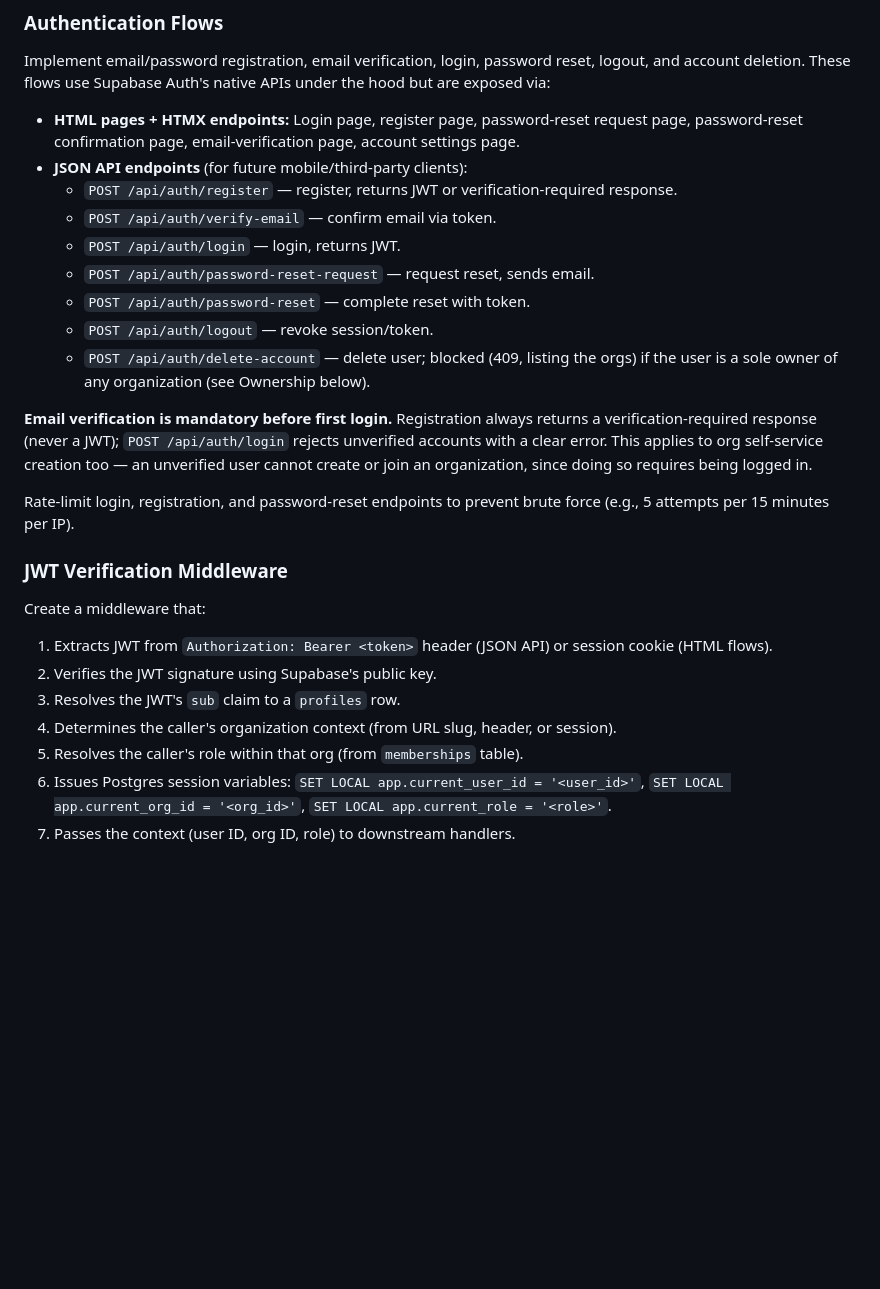
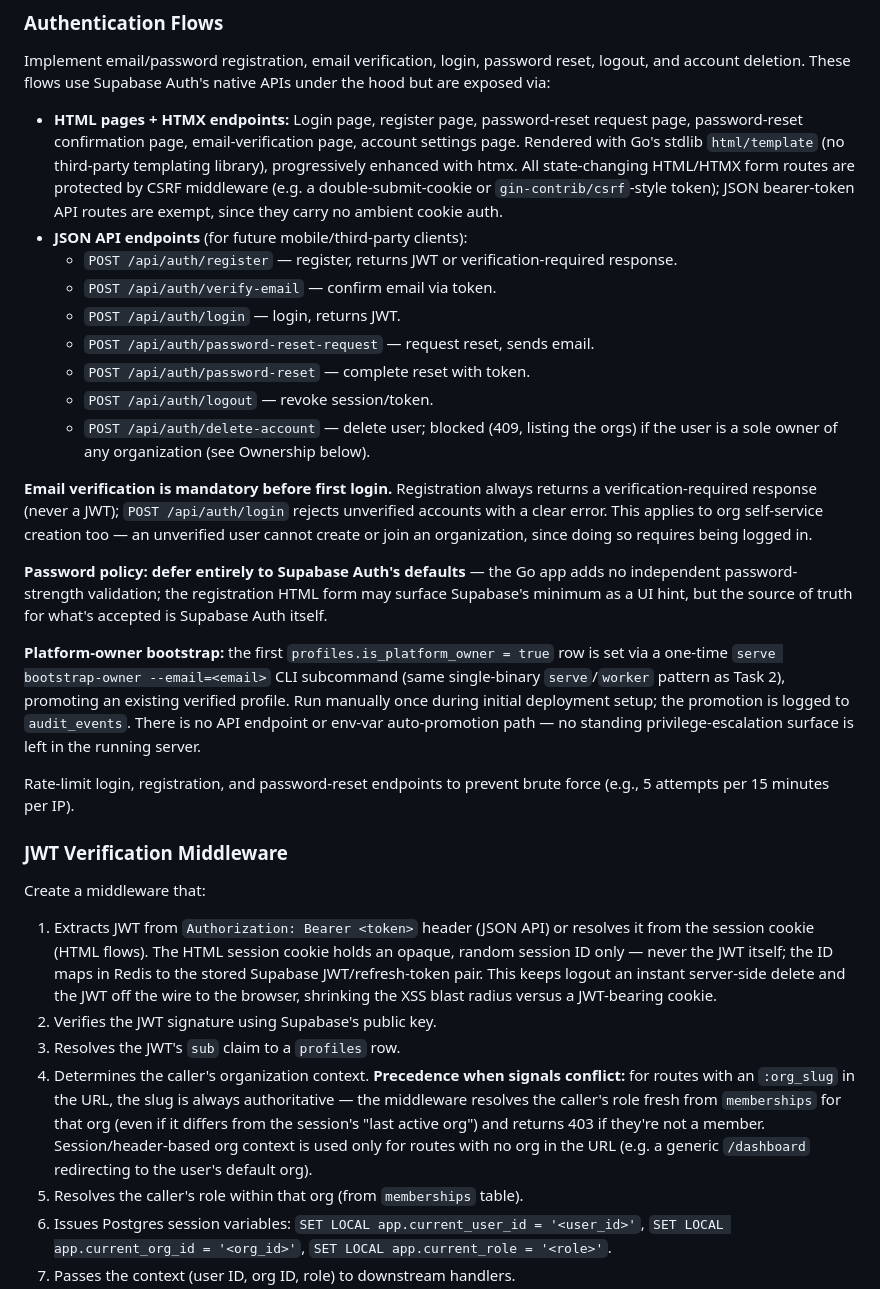
Before and after one commit to Santhosh785/growth_lms, a Markdown page: plans/lms-mvp/task-3-auth-tenancy.md, the part around the change. Drawn GitHub-style; blank space fills up the shorter version.

```diff
--- a/plans/lms-mvp/task-3-auth-tenancy.md
+++ b/plans/lms-mvp/task-3-auth-tenancy.md
@@ -84,7 +84,7 @@ Create the following tables with their RLS policies:
 
 Implement email/password registration, email verification, login, password reset, logout, and account deletion. These flows use Supabase Auth's native APIs under the hood but are exposed via:
 
-- **HTML pages + HTMX endpoints:** Login page, register page, password-reset request page, password-reset confirmation page, email-verification page, account settings page.
+- **HTML pages + HTMX endpoints:** Login page, register page, password-reset request page, password-reset confirmation page, email-verification page, account settings page. Rendered with Go's stdlib `html/template` (no third-party templating library), progressively enhanced with htmx. All state-changing HTML/HTMX form routes are protected by CSRF middleware (e.g. a double-submit-cookie or `gin-contrib/csrf`-style token); JSON bearer-token API routes are exempt, since they carry no ambient cookie auth.
 - **JSON API endpoints** (for future mobile/third-party clients):
   - `POST /api/auth/register` — register, returns JWT or verification-required response.
   - `POST /api/auth/verify-email` — confirm email via token.
@@ -96,16 +96,20 @@ Implement email/password registration, email verification, login, password reset
 
 **Email verification is mandatory before first login.** Registration always returns a verification-required response (never a JWT); `POST /api/auth/login` rejects unverified accounts with a clear error. This applies to org self-service creation too — an unverified user cannot create or join an organization, since doing so requires being logged in.
 
+**Password policy: defer entirely to Supabase Auth's defaults** — the Go app adds no independent password-strength validation; the registration HTML form may surface Supabase's minimum as a UI hint, but the source of truth for what's accepted is Supabase Auth itself.
+
+**Platform-owner bootstrap:** the first `profiles.is_platform_owner = true` row is set via a one-time `serve bootstrap-owner --email=<email>` CLI subcommand (same single-binary `serve`/`worker` pattern as Task 2), promoting an existing verified profile. Run manually once during initial deployment setup; the promotion is logged to `audit_events`. There is no API endpoint or env-var auto-promotion path — no standing privilege-escalation surface is left in the running server.
+
 Rate-limit login, registration, and password-reset endpoints to prevent brute force (e.g., 5 attempts per 15 minutes per IP).
 
 ### JWT Verification Middleware
 
 Create a middleware that:
 
-1. Extracts JWT from `Authorization: Bearer <token>` header (JSON API) or session cookie (HTML flows).
+1. Extracts JWT from `Authorization: Bearer <token>` header (JSON API) or resolves it from the session cookie (HTML flows). The HTML session cookie holds an opaque, random session ID only — never the JWT itself; the ID maps in Redis to the stored Supabase JWT/refresh-token pair. This keeps logout an instant server-side delete and the JWT off the wire to the browser, shrinking the XSS blast radius versus a JWT-bearing cookie.
 2. Verifies the JWT signature using Supabase's public key.
 3. Resolves the JWT's `sub` claim to a `profiles` row.
-4. Determines the caller's organization context (from URL slug, header, or session).
+4. Determines the caller's organization context. **Precedence when signals conflict:** for routes with an `:org_slug` in the URL, the slug is always authoritative — the middleware resolves the caller's role fresh from `memberships` for that org (even if it differs from the session's "last active org") and returns 403 if they're not a member. Session/header-based org context is used only for routes with no org in the URL (e.g. a generic `/dashboard` redirecting to the user's default org).
 5. Resolves the caller's role within that org (from `memberships` table).
 6. Issues Postgres session variables: `SET LOCAL app.current_user_id = '<user_id>'`, `SET LOCAL app.current_org_id = '<org_id>'`, `SET LOCAL app.current_role = '<role>'`.
 7. Passes the context (user ID, org ID, role) to downstream handlers.
```
Also changed, not shown: plans/lms-mvp/grilling-record.md (+34 -0 lines), plans/lms-mvp/main-plan.md (+6 -0 lines).
